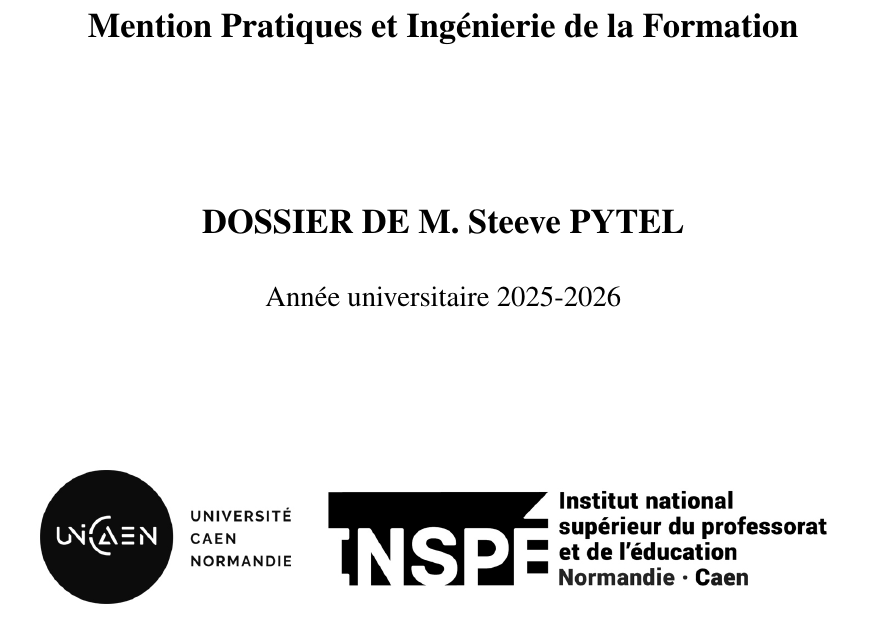
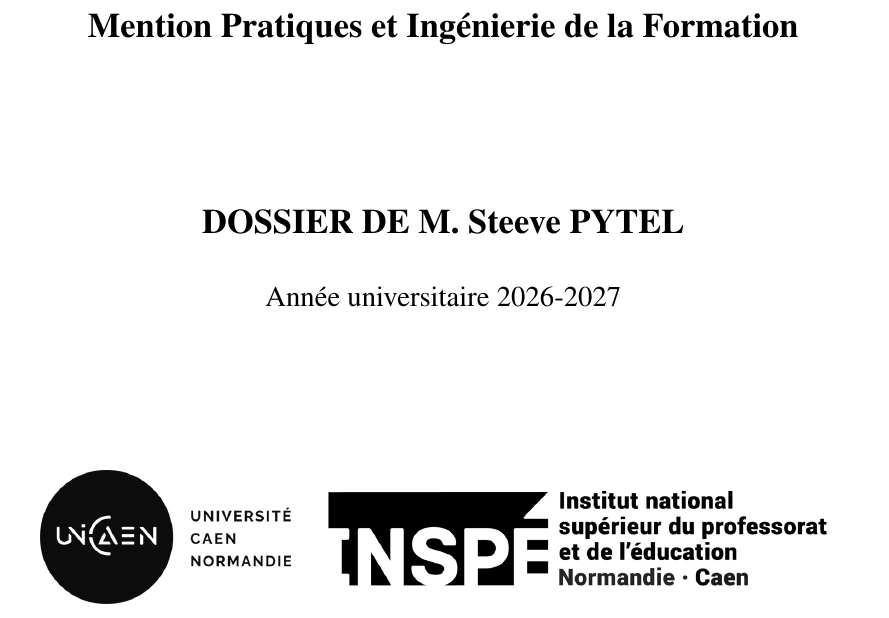
Before and after one commit to estebe2000/vae-pif, a LaTeX document (main.tex): part of page 1 of 115, cut so that both start at the same text. Compiled offline with pdfLaTeX.

Commit message:
Mise à jour de l'année universitaire : 2026-2027

```diff
--- a/main.tex
+++ b/main.tex
@@ -141,7 +141,7 @@
 
     {\Large\textbf{DOSSIER DE M. Steeve PYTEL}\par}
     \vspace{0.5cm}
-    {\large Année universitaire 2025-2026\par}
+    {\large Année universitaire 2026-2027\par}
 
     \vfill
 
```
Also changed, not shown: 1 other file.
